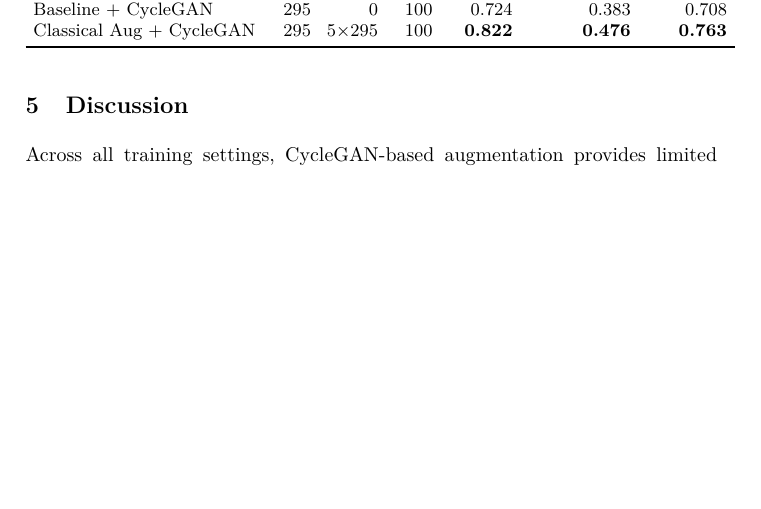
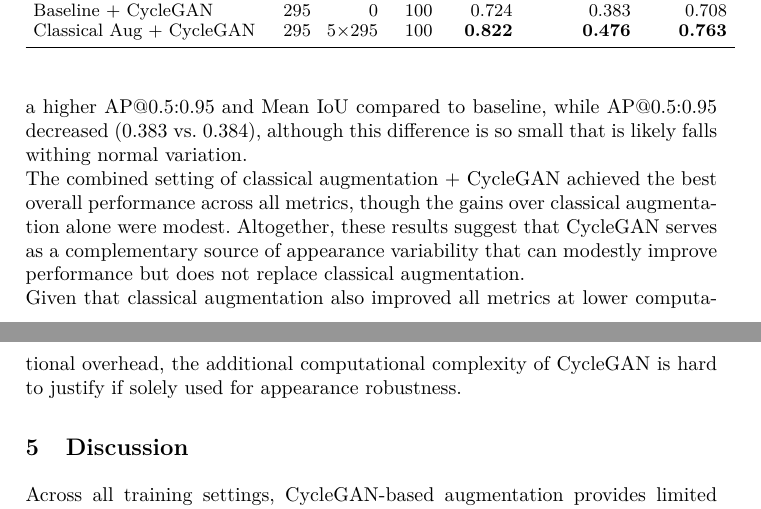
Before and after one commit to t1001001/project-seminar-scientific-working, a LaTeX thesis (latex/main.tex, which reads latex/04-results.tex): part of page 7 of 12 before the commit and two parts of pages 7 and 8 of 12 after it, the two joined at a grey line, cut so that both start at the same text, the shorter picture padded with empty space. Compiled offline with pdfLaTeX.

Commit message:
Added comments for section 4

```diff
--- a/latex/04-results.tex
+++ b/latex/04-results.tex
@@ -50,0 +49,4 @@ The setting of classical augmentation + CycleGAN has the best performance across
+Training with CycleGAN-generated images (in addition to real images) yielded a higher AP@0.5:0.95 and Mean IoU compared to baseline, while AP@0.5:0.95 decreased (0.383 vs. 0.384), although this difference is so small that is likely falls withing normal variation. \\
+The combined setting of classical augmentation + CycleGAN achieved the best overall performance across all metrics, though the gains over classical augmentation alone were modest.
+Altogether, these results suggest that CycleGAN serves as a complementary source of appearance variability that can modestly improve performance but does not replace classical augmentation. \\
+Given that classical augmentation also improved all metrics at lower computational overhead, the additional computational complexity of CycleGAN is hard to justify if solely used for appearance robustness.
```
Also changed, not shown: latex/04-results.tex (4 more changed lines).
